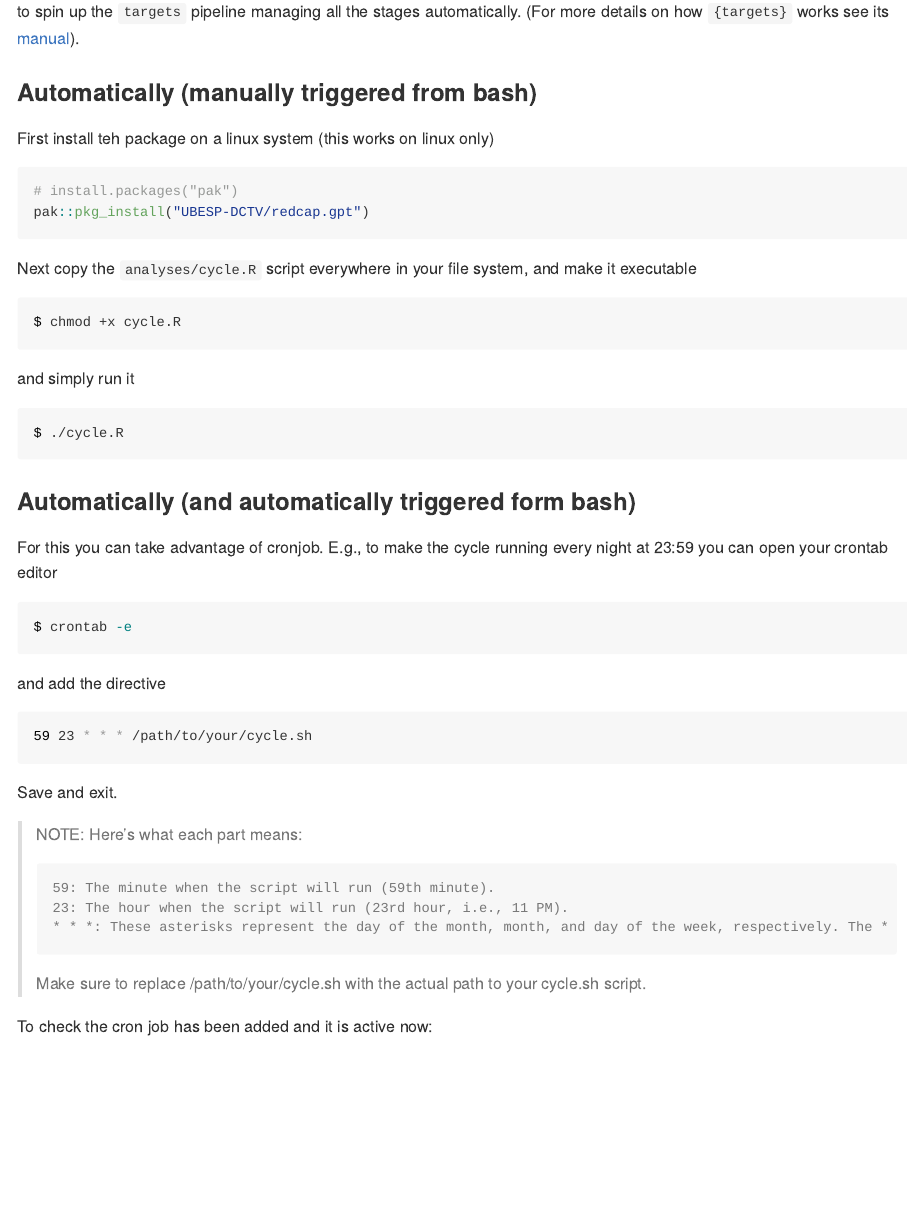
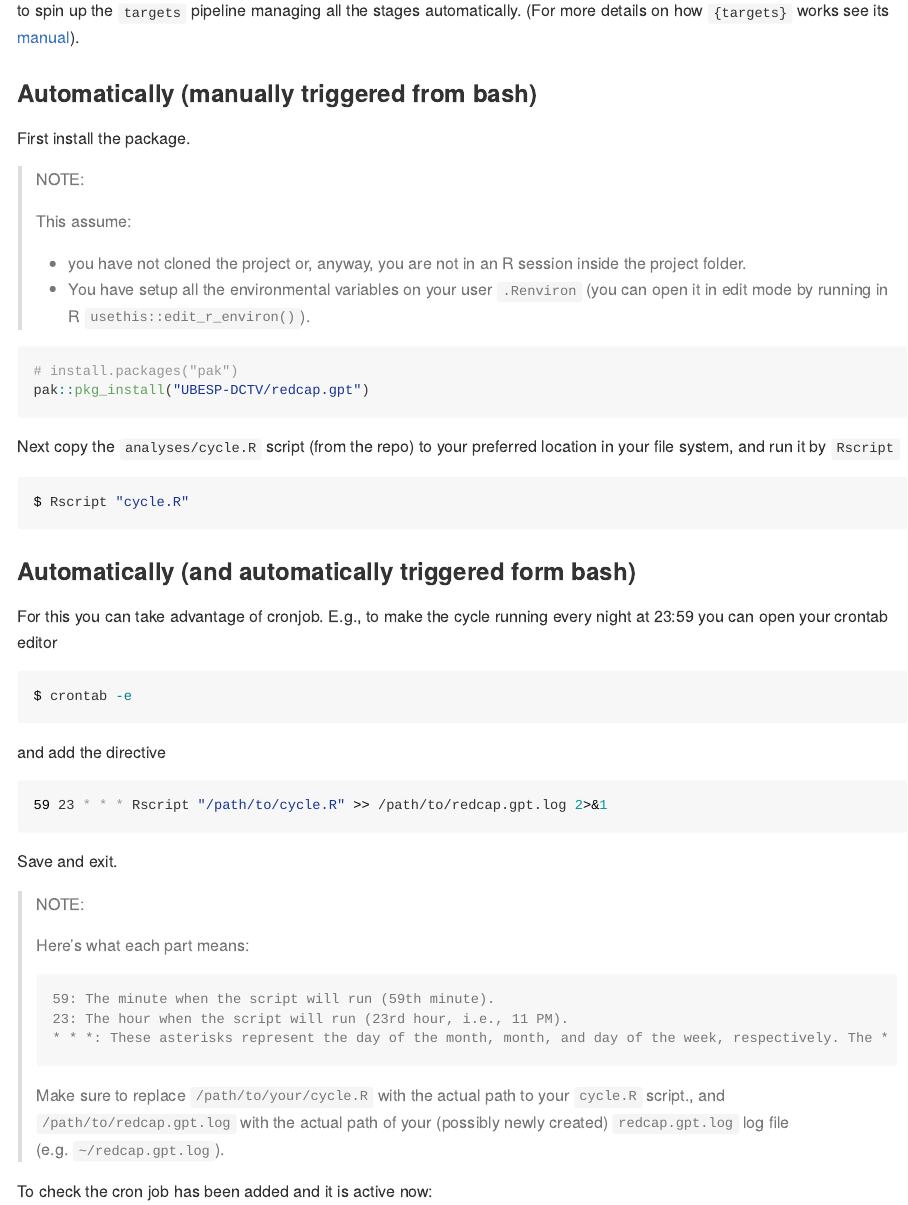
Before and after one commit to UBESP-DCTV/redcap.gpt, an R Markdown document (README.Rmd): the page in a window 1100 px wide, from 1600 px down before the commit and from 1710 px down after it, so that both start at the same text. The pictures show the output file README.md that the author committed with the source, drawn offline in the style of GitHub; badge pictures from the web are left out.

Commit message:
Update README

````diff
--- a/README.Rmd
+++ b/README.Rmd
@@ -66,25 +71,25 @@ to spin up the `targets` pipeline managing all the stages automatically.
 (For more details on how `{targets}` works see its [manual](https://books.ropensci.org/targets/)).
 
 ### Automatically (manually triggered from bash)
-First install teh package on a linux system (this works on linux only)
+First install the package.
+
+> NOTE:
+>
+> This assume:
+>
+>  - you have not cloned the project or, anyway, you are not in an R session inside the project folder.
+>  - You have setup all the environmental variables on your user `.Renviron` (you can open it in edit mode by running in R `usethis::edit_r_environ()`).
 
 ```r
 # install.packages("pak")
 pak::pkg_install("UBESP-DCTV/redcap.gpt")
 ```
 
-Next copy the `analyses/cycle.R` script everywhere in your file system,
-and make it executable
-
-```bash
-$ chmod +x cycle.R
-```
-
-and simply run it
+Next copy the `analyses/cycle.R` script (from the repo) to your preferred location in your file system, and run it by `Rscript`
 
 
 ```bash
-$ ./cycle.R
+$ Rscript "cycle.R"
 ```
 
 ### Automatically (and automatically triggered form bash)
@@ -97,19 +102,20 @@ $ crontab -e
 and add the directive
 
 ```bash
-59 23 * * * /path/to/your/cycle.sh
+59 23 * * * Rscript "/path/to/cycle.R" >> /path/to/redcap.gpt.log 2>&1
 ```
 
 Save and exit.
 
 > NOTE:
+>
 > Here's what each part means:
 >
 >     59: The minute when the script will run (59th minute).
 >     23: The hour when the script will run (23rd hour, i.e., 11 PM).
 >     * * *: These asterisks represent the day of the month, month, and day of the week, respectively. The * means "any value," so this script will run every day.
 >
-> Make sure to replace /path/to/your/cycle.sh with the actual path to your cycle.sh script.
+> Make sure to replace `/path/to/your/cycle.R` with the actual path to your `cycle.R` script., and `/path/to/redcap.gpt.log` with the actual path of your (possibly newly created) `redcap.gpt.log` log file (e.g. `~/redcap.gpt.log`).
 
 To check the cron job has been added and it is active now:
 
````
Also changed, not shown: NEWS.md (+1 -1 lines), README.md, README.Rmd (5 more changed lines).
